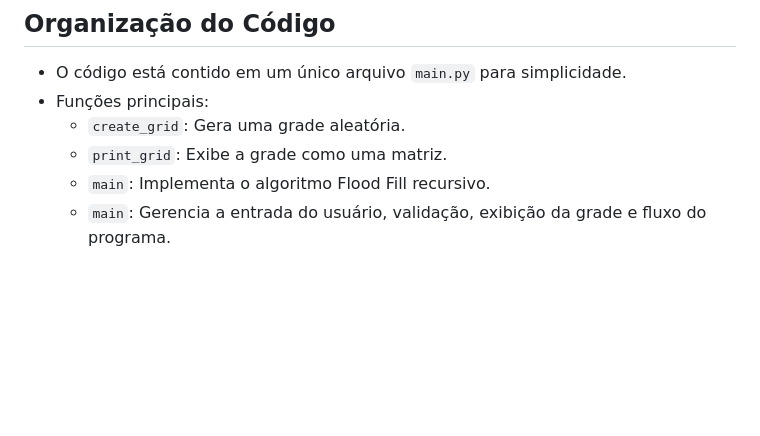
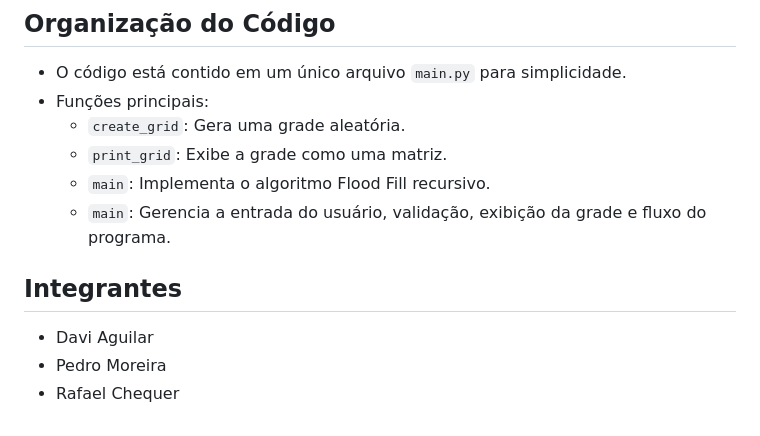
Before and after one commit to DaviAguilar/trabalho_em_grupo_2_FPAA, a Markdown page: README.md, the part around the change. GitHub-like rendering; blank space fills up the shorter version.

```diff
--- a/README.md
+++ b/README.md
@@ -104,3 +104,8 @@ Grade Final:
   - `print_grid`: Exibe a grade como uma matriz.
   - `main`: Implementa o algoritmo Flood Fill recursivo.
   - `main`: Gerencia a entrada do usuário, validação, exibição da grade e fluxo do programa.
+
+## Integrantes
+- Davi Aguilar
+- Pedro Moreira
+- Rafael Chequer
```
